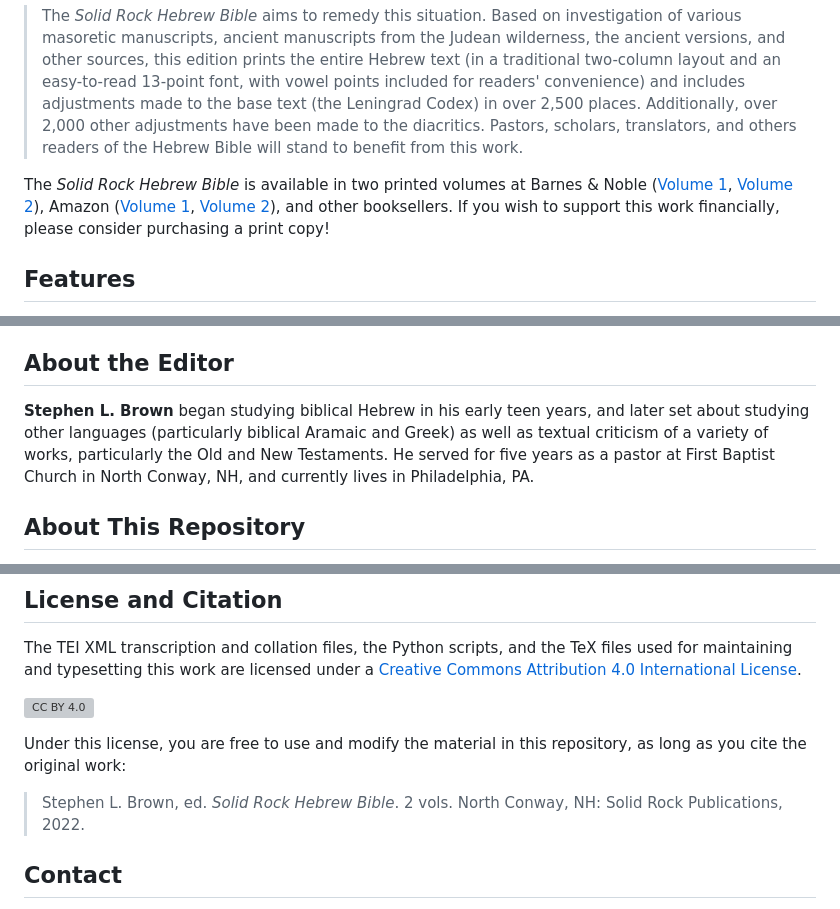
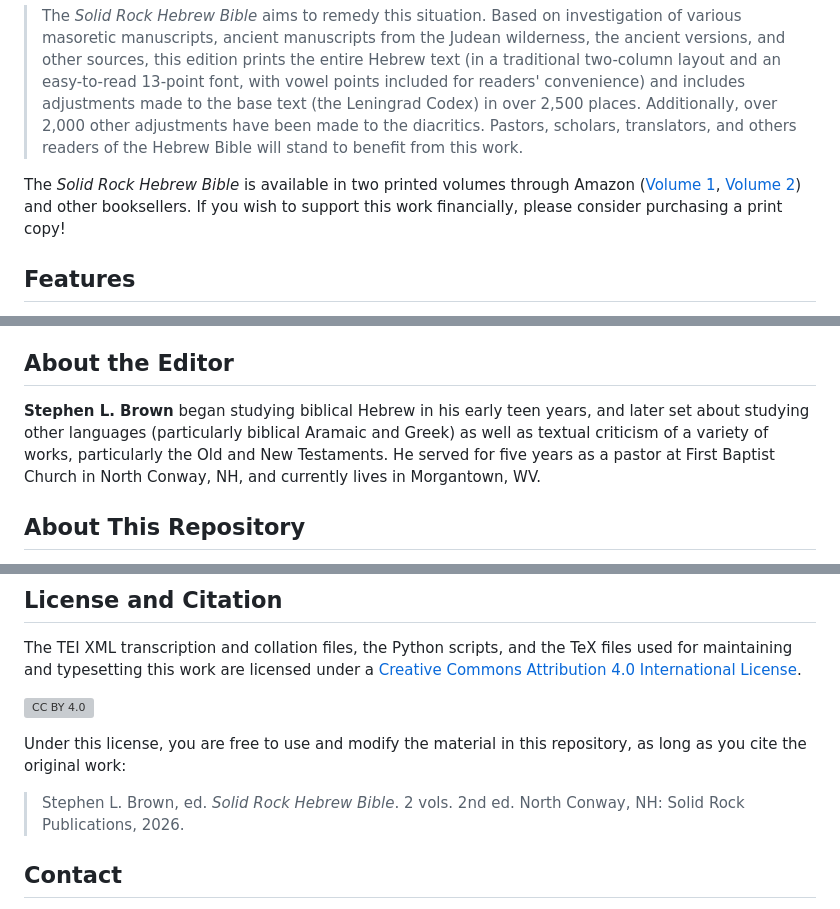
Before and after one commit to jjmccollum/solid-rock-hb, a Markdown page: README.md, 3 parts joined by grey strips. Drawn GitHub-style; grey boxes are pictures that could not be loaded.

Commit message:
Updated readme for second edition

```diff
--- a/README.md
+++ b/README.md
@@ -12,7 +13,7 @@ From the back cover:
 
 > The _Solid Rock Hebrew Bible_ aims to remedy this situation. Based on investigation of various masoretic manuscripts, ancient manuscripts from the Judean wilderness, the ancient versions, and other sources, this edition prints the entire Hebrew text (in a traditional two-column layout and an easy-to-read 13-point font, with vowel points included for readers' convenience) and includes adjustments made to the base text (the Leningrad Codex) in over 2,500 places. Additionally, over 2,000 other adjustments have been made to the diacritics. Pastors, scholars, translators, and others readers of the Hebrew Bible will stand to benefit from this work.
 
-The _Solid Rock Hebrew Bible_ is available in two printed volumes at Barnes & Noble ([Volume 1](https://www.barnesandnoble.com/w/solid-rock-hebrew-bible-volume-1-stephen-l-brown/1142861227), [Volume 2](https://www.barnesandnoble.com/w/solid-rock-hebrew-bible-volume-2-stephen-l-brown/1142861235)), Amazon ([Volume 1](https://www.amazon.com/dp/0999532227), [Volume 2](https://www.amazon.com/dp/0999532235)), and other booksellers.
+The _Solid Rock Hebrew Bible_ is available in two printed volumes through Amazon ([Volume 1](https://www.amazon.com/dp/0999532243/), [Volume 2](https://www.amazon.com/dp/0999532251)) and other booksellers.
 If you wish to support this work financially, please consider purchasing a print copy!
 
 ## Features
@@ -39,7 +40,7 @@ This typeface is maintained in a separate repo at https://github.com/jjmccollum/
 
 ## About the Editor
 
-**Stephen L. Brown** began studying biblical Hebrew in his early teen years, and later set about studying other languages (particularly biblical Aramaic and Greek) as well as textual criticism of a variety of works, particularly the Old and New Testaments. He served for five years as a pastor at First Baptist Church in North Conway, NH, and currently lives in Philadelphia, PA.
+**Stephen L. Brown** began studying biblical Hebrew in his early teen years, and later set about studying other languages (particularly biblical Aramaic and Greek) as well as textual criticism of a variety of works, particularly the Old and New Testaments. He served for five years as a pastor at First Baptist Church in North Conway, NH, and currently lives in Morgantown, WV.
 
 ## About This Repository
 
@@ -66,7 +67,7 @@ The TEI XML transcription and collation files, the Python scripts, and the TeX f
 
 Under this license, you are free to use and modify the material in this repository, as long as you cite the original work:
 
-> Stephen L. Brown, ed. _Solid Rock Hebrew Bible_. 2 vols. North Conway, NH: Solid Rock Publications, 2022.
+> Stephen L. Brown, ed. _Solid Rock Hebrew Bible_. 2 vols. 2nd ed. North Conway, NH: Solid Rock Publications, 2026.
 
 ## Contact
 
```
Also changed, not shown: other parts of README.md (+1 -0 lines).
